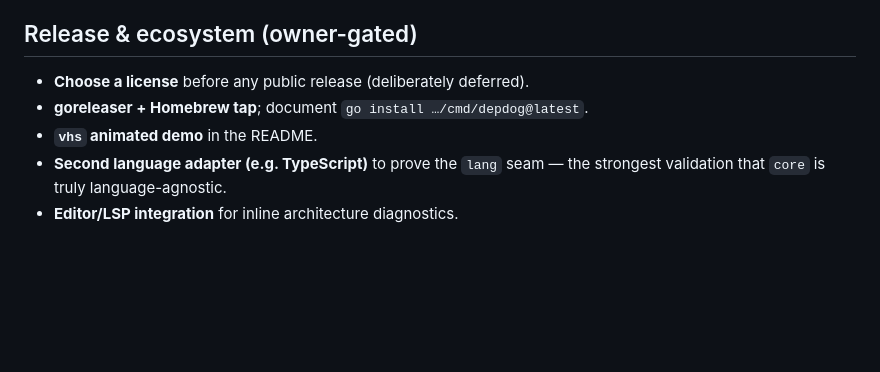
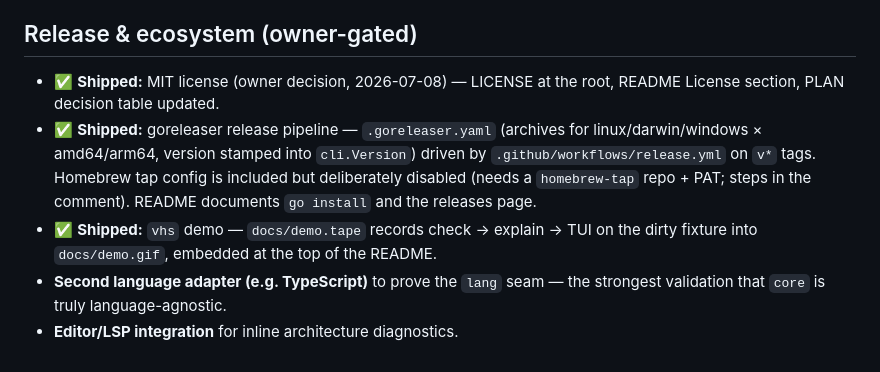
Before and after one commit to matterpale/depdog, a Markdown page: BACKLOG.md, the part around the change. Drawn GitHub-style; blank space fills up the shorter version.

```diff
--- a/BACKLOG.md
+++ b/BACKLOG.md
@@ -131,9 +131,15 @@ Improvements, refinements, and polish beyond the M0–M5 work already shipped.
 
 ## Release & ecosystem (owner-gated)
 
-- **Choose a license** before any public release (deliberately deferred).
-- **goreleaser + Homebrew tap**; document `go install …/cmd/depdog@latest`.
-- **`vhs` animated demo** in the README.
+- ✅ **Shipped:** MIT license (owner decision, 2026-07-08) — LICENSE at the
+  root, README License section, PLAN decision table updated.
+- ✅ **Shipped:** goreleaser release pipeline — `.goreleaser.yaml` (archives for
+  linux/darwin/windows × amd64/arm64, version stamped into `cli.Version`) driven
+  by `.github/workflows/release.yml` on `v*` tags. Homebrew tap config is
+  included but deliberately disabled (needs a `homebrew-tap` repo + PAT; steps
+  in the comment). README documents `go install` and the releases page.
+- ✅ **Shipped:** `vhs` demo — `docs/demo.tape` records check → explain → TUI on
+  the dirty fixture into `docs/demo.gif`, embedded at the top of the README.
 - **Second language adapter (e.g. TypeScript)** to prove the `lang` seam — the
   strongest validation that `core` is truly language-agnostic.
 - **Editor/LSP integration** for inline architecture diagnostics.
```
Also changed, not shown: PLAN.md (+1 -1 lines), README.md (+11 -2 lines), docs/demo.gif (added), 5 other files.
